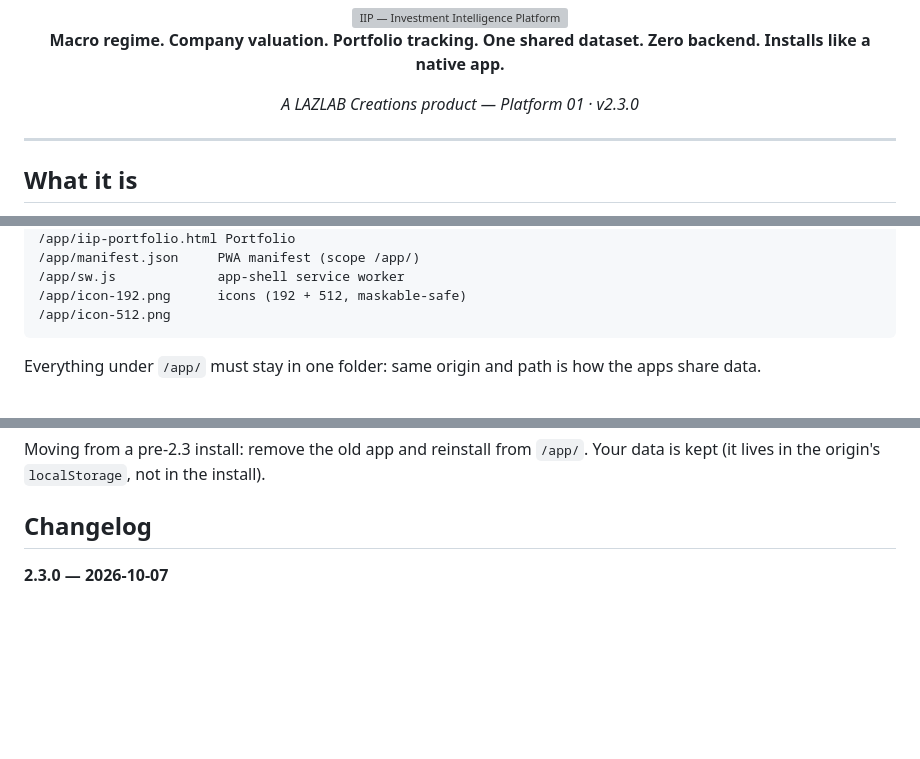
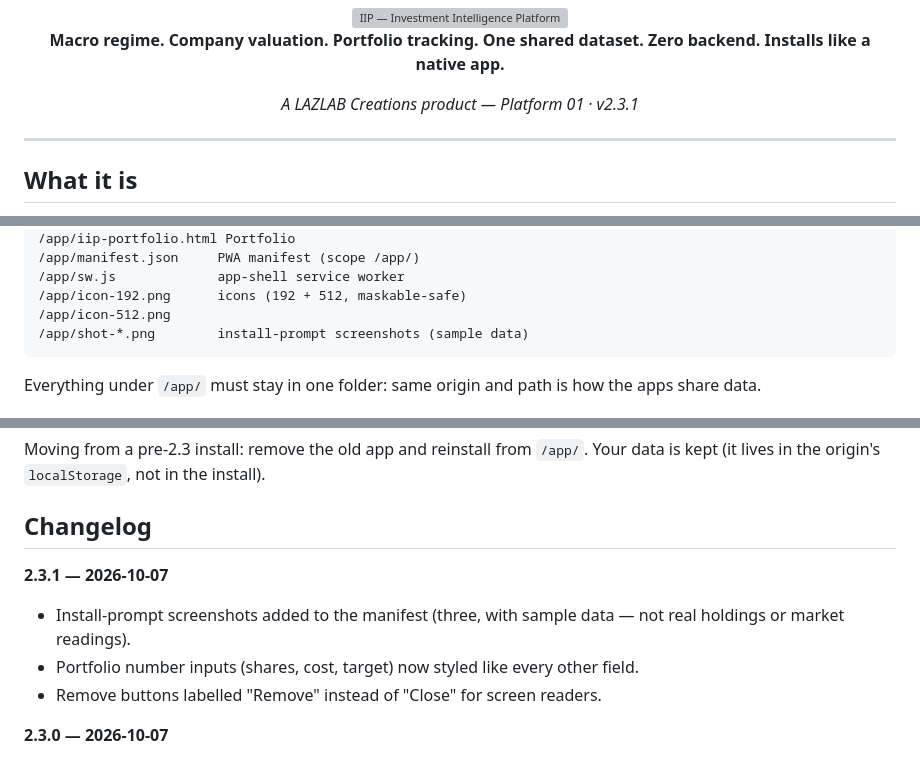
Before and after one commit to johnlaz/iip, a Markdown page: README.md, 3 parts joined by grey strips. Rendered like a GitHub page; blank space fills up the shorter version; grey boxes are pictures that could not be loaded.

````diff
--- a/README.md
+++ b/README.md
@@ -5,7 +5,7 @@
 **Macro regime. Company valuation. Portfolio tracking.**
 **One shared dataset. Zero backend. Installs like a native app.**
 
-*A LAZLAB Creations product — Platform 01 · v2.3.0*
+*A LAZLAB Creations product — Platform 01 · v2.3.1*
 
 </div>
 
@@ -57,6 +57,7 @@ Live status for all three apps, type-ahead search across the whole platform, a p
 /app/sw.js             app-shell service worker
 /app/icon-192.png      icons (192 + 512, maskable-safe)
 /app/icon-512.png
+/app/shot-*.png        install-prompt screenshots (sample data)
 ```
 
 Everything under `/app/` must stay in one folder: same origin and path is how the apps share data.
@@ -94,6 +95,11 @@ Moving from a pre-2.3 install: remove the old app and reinstall from `/app/`. Yo
 
 ## Changelog
 
+**2.3.1 — 2026-10-07**
+- Install-prompt screenshots added to the manifest (three, with sample data — not real holdings or market readings).
+- Portfolio number inputs (shares, cost, target) now styled like every other field.
+- Remove buttons labelled "Remove" instead of "Close" for screen readers.
+
 **2.3.0 — 2026-10-07**
 - Restructured into landing (root) + app (`/app/`); installs must be redone.
 - New service worker (network-first HTML, cache-first assets, offline fallback, update prompt) that only manages IIP's own caches; cache version tied to the in-app version stamp.
````
